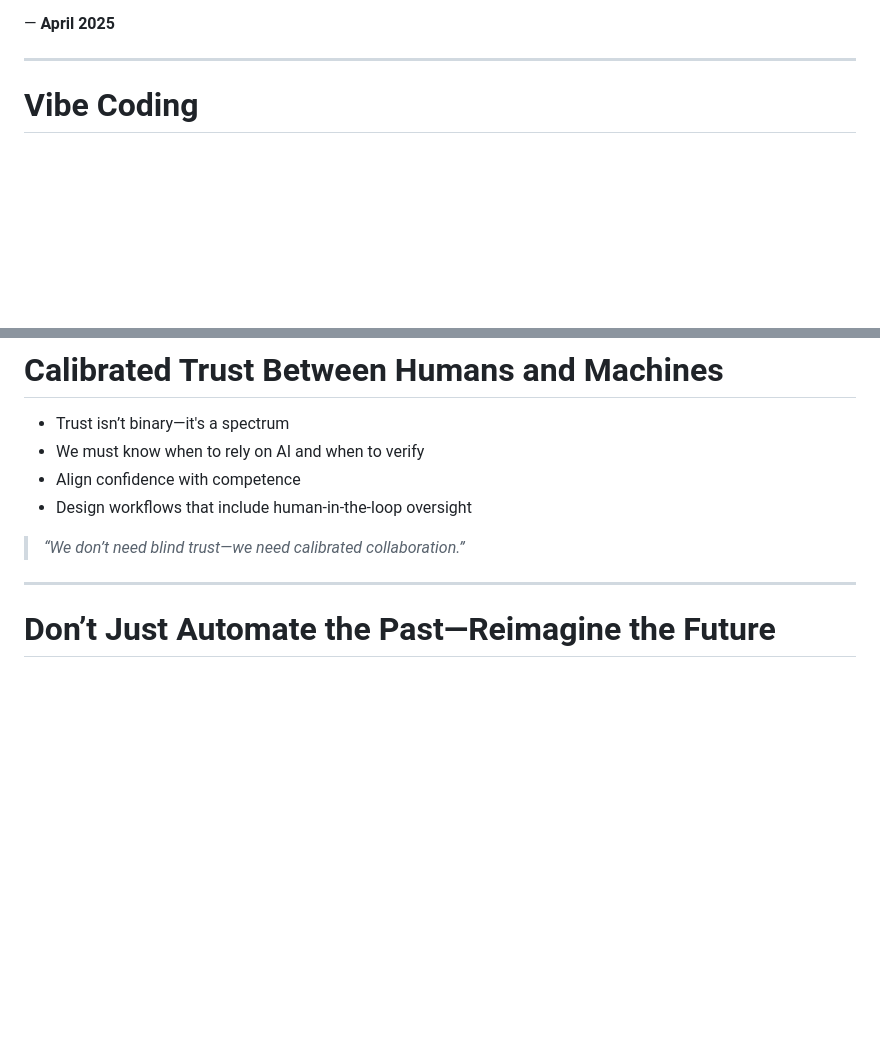
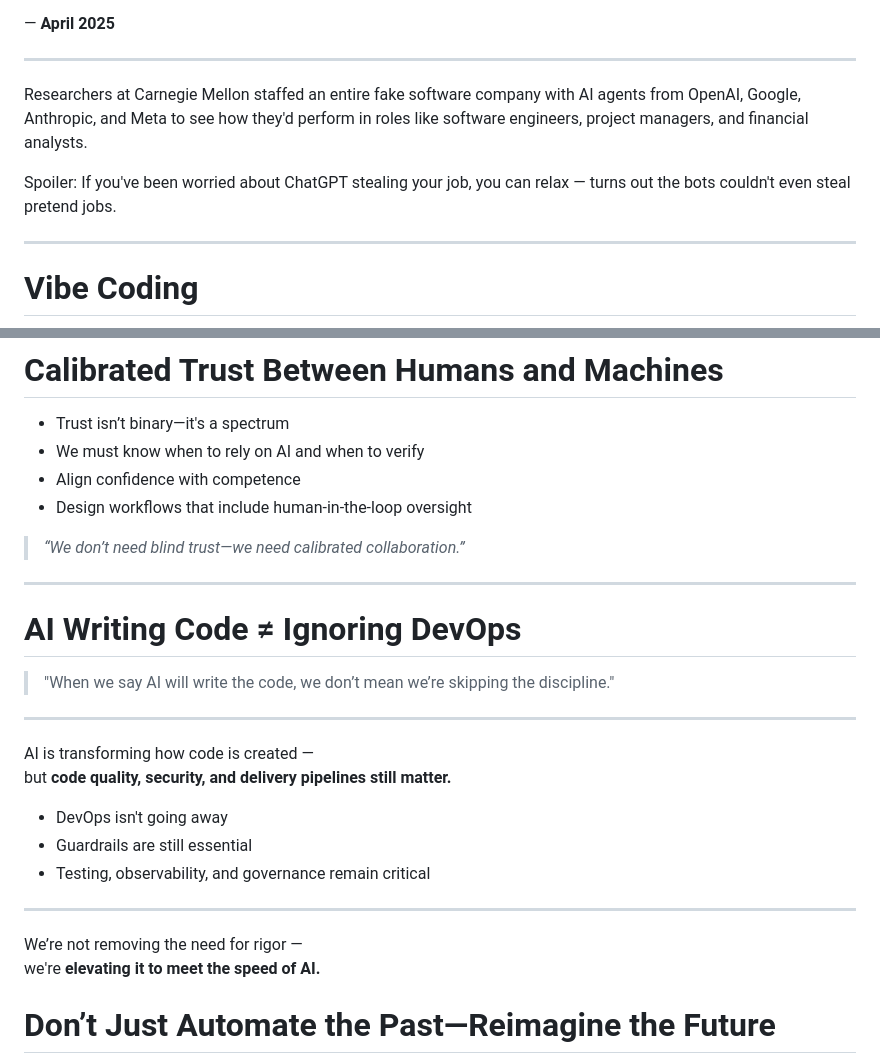
Before and after one commit to jmgress/futureofswe, a Markdown page: slides/Slides.md, 2 parts joined by grey strips. GitHub-like rendering; blank space fills up the shorter version.

```diff
--- a/slides/Slides.md
+++ b/slides/Slides.md
@@ -223,6 +223,13 @@ Like is a voice system that can determine intent and offer up suggestions to a c
 
 ---
 
+<!--https://futurism.com/professors-company-ai-agents-->
+Researchers at Carnegie Mellon staffed an entire fake software company with AI agents from OpenAI, Google, Anthropic, and Meta to see how they'd perform in roles like software engineers, project managers, and financial analysts.
+
+Spoiler: If you've been worried about ChatGPT stealing your job, you can relax — turns out the bots couldn't even steal pretend jobs.
+
+---
+
 # Vibe Coding
 ![bg right:75% fit](img/karpathy_vibecode_screenshot.png)
 
@@ -292,6 +299,35 @@ Like is a voice system that can determine intent and offer up suggestions to a c
 > *“We don’t need blind trust—we need calibrated collaboration.”*
 
 ---
+
+# AI Writing Code ≠ Ignoring DevOps
+
+> "When we say AI will write the code, we don’t mean we’re skipping the discipline."
+
+---
+
+AI is transforming how code is created —
+but **code quality, security, and delivery pipelines still matter.**
+
+- DevOps isn't going away
+- Guardrails are still essential
+- Testing, observability, and governance remain critical
+
+---
+
+We’re not removing the need for rigor —
+we're **elevating it to meet the speed of AI.**
+
+<!--
+**Speaker Notes:**
+
+This slide is meant to clarify a misconception: just because AI can generate code, that doesn’t mean we’re abandoning the rigor of software engineering practices. In fact, it's the opposite.
+
+As AI accelerates delivery, DevOps becomes even more important. Guardrails, automated testing, static analysis, CI/CD pipelines — these are all essential for ensuring what AI creates is robust, secure, and maintainable.
+
+The mindset isn’t “AI replaces everything,” but “AI amplifies our ability to deliver — within a system that ensures quality and trust.”
+-->
+
 
 # Don’t Just Automate the Past—Reimagine the Future
 
```
Also changed, not shown: other parts of slides/Slides.md (+2 -43 lines), slides/Apendix.md (added, +143 -0 lines), slides/img/00-jamesgressqrcode.png (renamed from slides/img/jamesgressqrcode.png), 4 other files.
